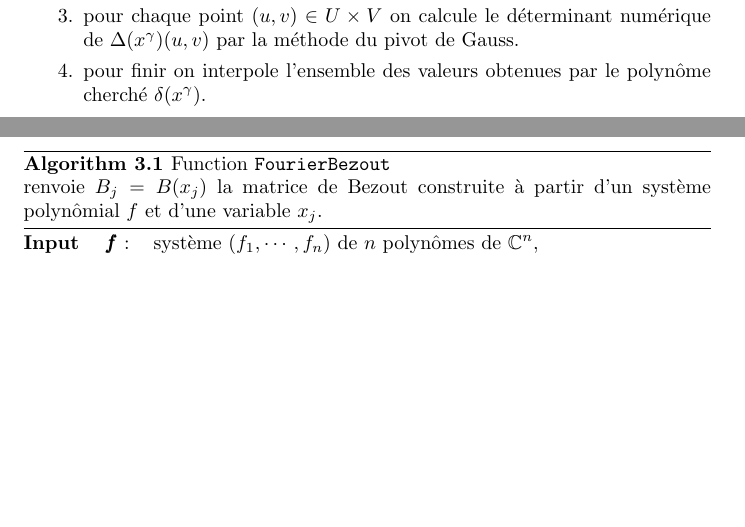
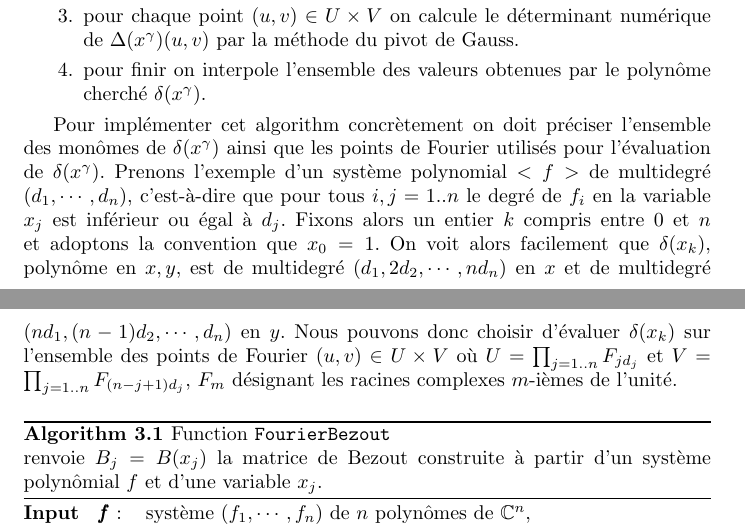
Before and after one commit to jpcp13/bezout_fr, a LaTeX paper (bezout_fr.tex, which reads multivariable.tex): two parts of pages 8 and 9 of 20, joined at a grey line, cut so that both start at the same text, the shorter picture padded with empty space. Compiled offline with pdfLaTeX.

Commit message:
Corrections chapitre 3.1 (cas multivariable)

```diff
--- a/multivariable.tex
+++ b/multivariable.tex
@@ -131,13 +131,15 @@ pour chaque point $(u, v) \in U\times V$ on calcule le déterminant numérique d
 pour finir on interpole l'ensemble des valeurs obtenues par le polynôme cherché $\delta(x^\gamma)$.
 \end{enumerate}
 
+Pour implémenter cet algorithm concrètement on doit préciser l'ensemble des monômes de $\delta(x^\gamma)$ ainsi que les points de Fourier utilisés pour l'évaluation de $\delta(x^\gamma)$. Prenons l'exemple d'un système polynomial $<f>$ de multidegré $(d_1, \cdots, d_n)$, c'est-à-dire que pour tous $i, j = 1..n$ le degré de $f_i$ en la variable $x_j$ est inférieur ou égal à $d_j$. Fixons alors un entier $k$ compris entre $0$ et $n$ et adoptons la convention que $x_0 = 1$. On voit alors facilement que $\delta(x_k)$, polynôme en $x, y$, est de multidegré $(d_1, 2d_2, \cdots, nd_n)$ en $x$
+et de multidegré $(nd_1, (n-1)d_2, \cdots, d_n)$ en $y$. Nous pouvons donc choisir d'évaluer $\delta(x_k)$ sur l'ensemble des points de Fourier $(u, v) \in U\times V$ o\`u $U = \prod_{j=1..n} F_{jd_j}$ et $V = \prod_{j=1..n} F_{(n-j+1)d_j}$, $F_m$ désignant les racines complexes $m$-ièmes de l'unité.
 \begin{algorithm}[H]
 \caption{Function \texttt{FourierBezout}\\ renvoie $B_j = B(x_j)$  la matrice de Bezout construite à partir d'un système polynômial $f$ et d'une variable $x_j$.}\label{algo:01}
 %\begin{minipage}{14.cm}
 %\end{minipage}
-\textbf{Input\ }
+\textbf{Input}
   \begin{tabular}[t]{ll}
-    $\vecb{f}$  : &  système $(f_1, \cdots, f_n)$ de $n$ polynômes de $\C^n$,\\ {} & de multi-degré $(d_1, \cdots, d_n)$.\\
+    $\vecb{f}$  : &  système $(f_1, \cdots, f_n)$ de $n$ polynômes de $\C^n$,\\ {} & de multidegré $(d_1, \cdots, d_n)$.\\
      $\vecb{j}$ : & un entier compris entre $0$ et $n$.
   \end{tabular}
 
```
Also changed, not shown: bibliography.tex (+6 -2 lines), multivariable.tex (2 more changed lines).
